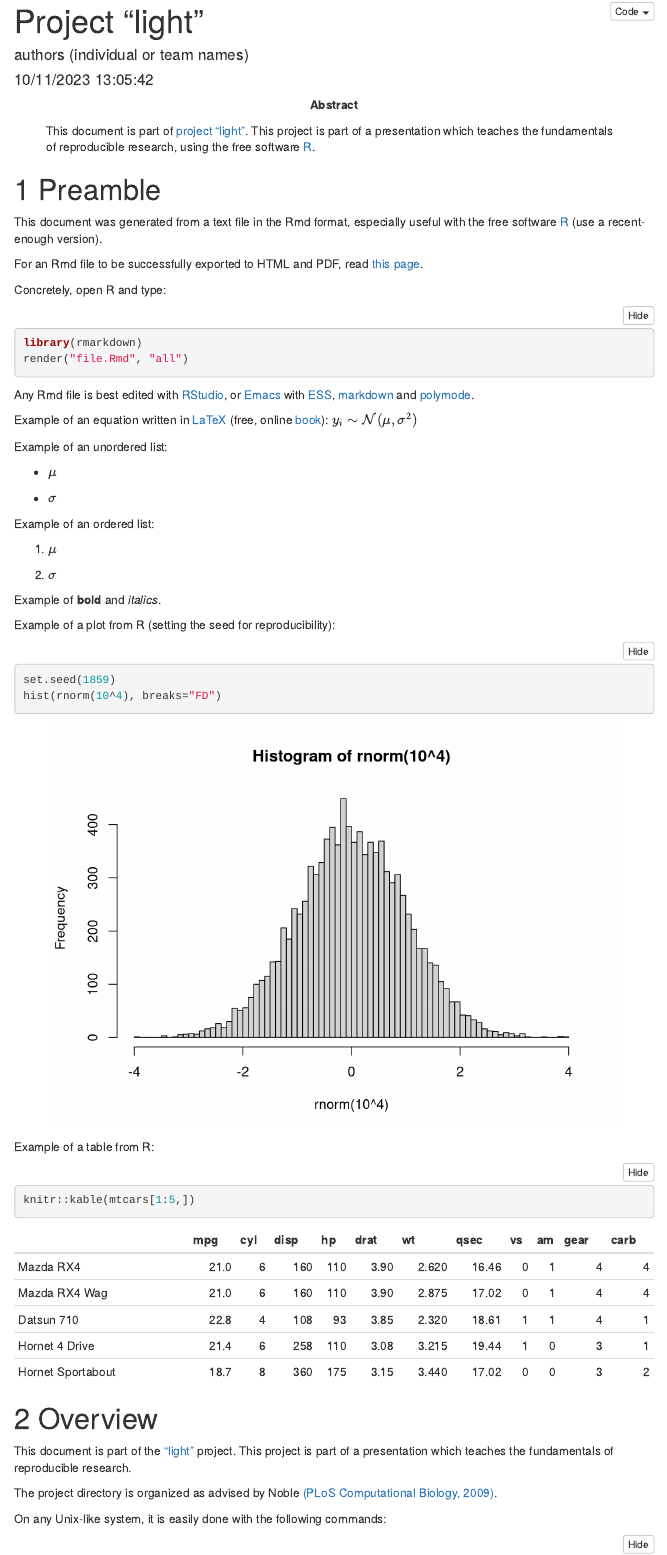
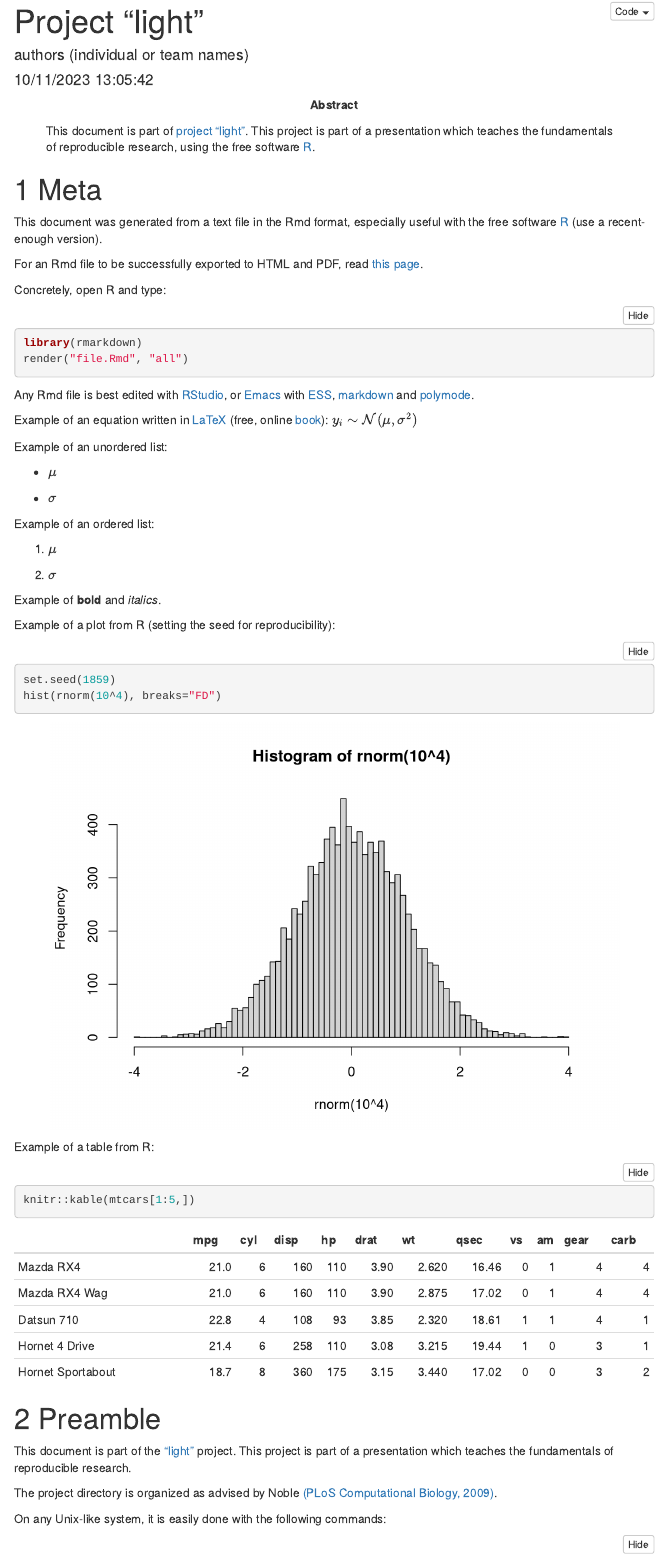
Before and after one commit to timflutre/tuto-reproducible-research, an R Markdown document (project-light/results/README_project-light.Rmd): the page in a window 1100 px wide, from its top. Rendered offline with R 4.5, knitr and Pandoc, with nearby package versions; menus at the side of the page are left out.

Commit message:
minor improvt

````diff
--- a/project-light/results/README_project-light.Rmd
+++ b/project-light/results/README_project-light.Rmd
@@ -7,7 +7,7 @@ colorlinks: true
 output:
   html_document:
     toc: true
-    toc_depth: 3
+    toc_depth: 5
     toc_float: true
     number_sections: TRUE
     code_folding: show
@@ -26,7 +26,8 @@ This R chunk is used to set up some options.
 ```{r setup, include=FALSE}
 suppressPackageStartupMessages(library(knitr))
 ## retrieve the parameters passed via `rmarkdown::render()`
-## (especially handy when used with my own script `rmd2out.R`)
+## (especially handy when used with my own script `rmd2out.R`
+## available here: https://github.com/timflutre/quantgen)
 ## and rename them into `paramsKnitr` to avoid name conflicts
 if(! "paramsKnitr" %in% ls()){
   if("params" %in% ls()){
@@ -41,7 +42,7 @@ opts_knit$set(progress=TRUE, verbose=TRUE)
 ```
 
 
-# Preamble
+# Meta
 
 This document was generated from a text file in the Rmd format, especially useful with the free software [R](http://www.r-project.org/) (use a recent-enough version).
 
@@ -83,7 +84,7 @@ knitr::kable(mtcars[1:5,])
 ```
 
 
-# Overview
+# Preamble
 
 This document is part of the ["light"](https://github.com/timflutre/tuto-reproducible-research) project.
 This project is part of a presentation which teaches the fundamentals of reproducible research.
````
